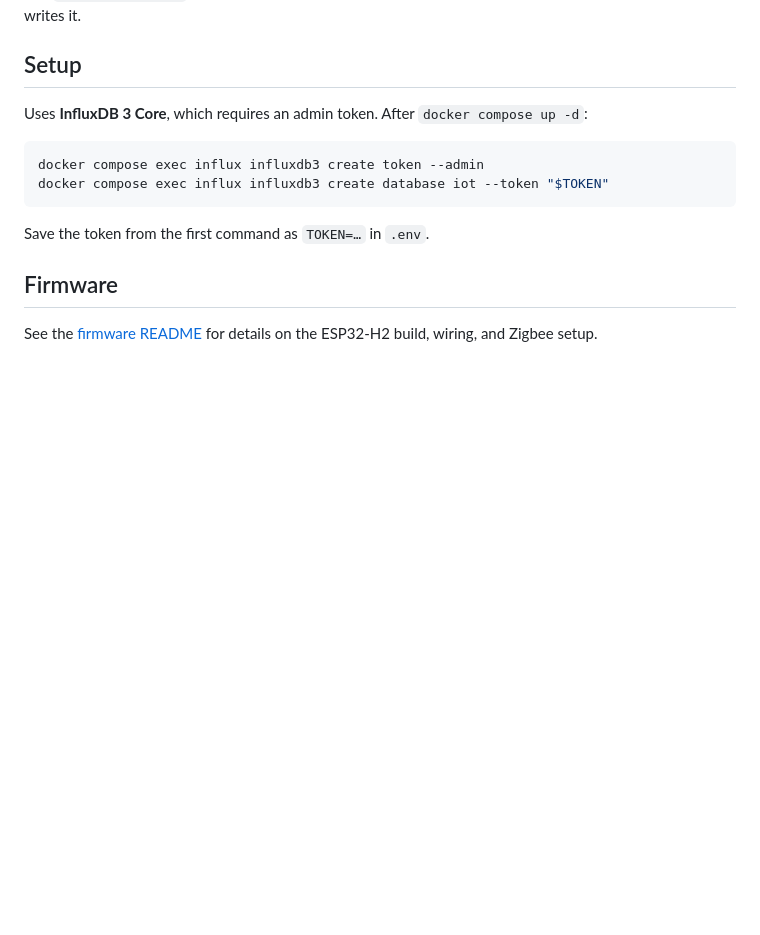
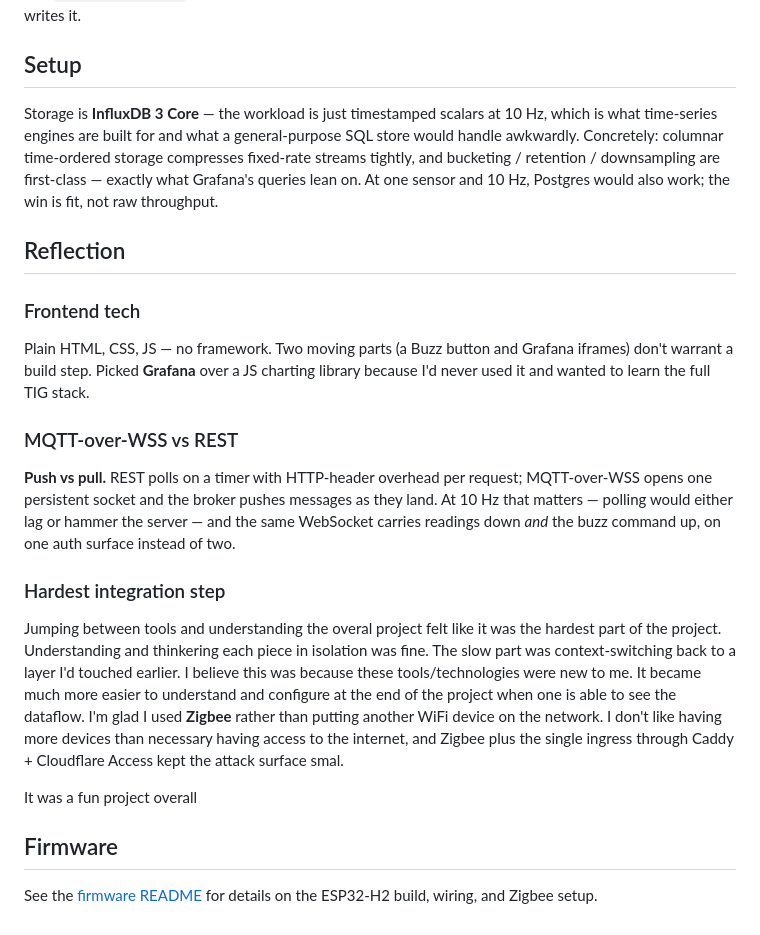
Before and after one commit to TiberiusGh/1dv027-iot, a Markdown page: README.md, the part around one of its changes. Rendered like a GitHub page; blank space fills up the shorter version.

Commit message:
Readme cleanup before submission

````diff
--- a/README.md
+++ b/README.md
@@ -27,14 +74,23 @@ The `CF_Authorization` cookie is set by Cloudflare (HttpOnly, Secure, SameSite);
 
 ## Setup
 
-Uses **InfluxDB 3 Core**, which requires an admin token. After `docker compose up -d`:
+Storage is **InfluxDB 3 Core** — the workload is just timestamped scalars at 10 Hz, which is what time-series engines are built for and what a general-purpose SQL store would handle awkwardly. Concretely: columnar time-ordered storage compresses fixed-rate streams tightly, and bucketing / retention / downsampling are first-class — exactly what Grafana's queries lean on. At one sensor and 10 Hz, Postgres would also work; the win is fit, not raw throughput.
 
-```sh
-docker compose exec influx influxdb3 create token --admin
-docker compose exec influx influxdb3 create database iot --token "$TOKEN"
-```
+## Reflection
 
-Save the token from the first command as `TOKEN=…` in `.env`.
+### Frontend tech
+
+Plain HTML, CSS, JS — no framework. Two moving parts (a Buzz button and Grafana iframes) don't warrant a build step. Picked **Grafana** over a JS charting library because I'd never used it and wanted to learn the full TIG stack.
+
+### MQTT-over-WSS vs REST
+
+**Push vs pull.** REST polls on a timer with HTTP-header overhead per request; MQTT-over-WSS opens one persistent socket and the broker pushes messages as they land. At 10 Hz that matters — polling would either lag or hammer the server — and the same WebSocket carries readings down _and_ the buzz command up, on one auth surface instead of two.
+
+### Hardest integration step
+
+Jumping between tools and understanding the overal project felt like it was the hardest part of the project. Understanding and thinkering each piece in isolation was fine. The slow part was context-switching back to a layer I'd touched earlier. I believe this was because these tools/technologies were new to me. It became much more easier to understand and configure at the end of the project when one is able to see the dataflow. I'm glad I used **Zigbee** rather than putting another WiFi device on the network. I don't like having more devices than necessary having access to the internet, and Zigbee plus the single ingress through Caddy + Cloudflare Access kept the attack surface smal.
+
+It was a fun project overall
 
 ## Firmware
 
````
Also changed, not shown: other parts of README.md (+48 -1 lines), firmware/README.md (+8 -9 lines).
